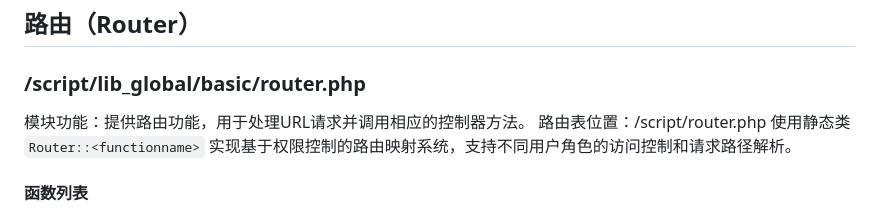
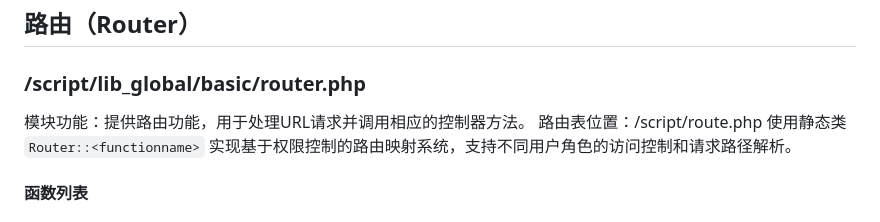
Before and after one commit to zzhhao2008/webui7, a Markdown page: documents/apilist.md, the part around the change. GitHub-like rendering.

```diff
--- a/documents/apilist.md
+++ b/documents/apilist.md
@@ -3,7 +3,7 @@
 ## 路由（Router）
 ### /script/lib_global/basic/router.php
 模块功能：提供路由功能，用于处理URL请求并调用相应的控制器方法。
-路由表位置：/script/router.php
+路由表位置：/script/route.php
 使用静态类 `Router::<functionname>` 实现基于权限控制的路由映射系统，支持不同用户角色的访问控制和请求路径解析。
 
 #### 函数列表
```
